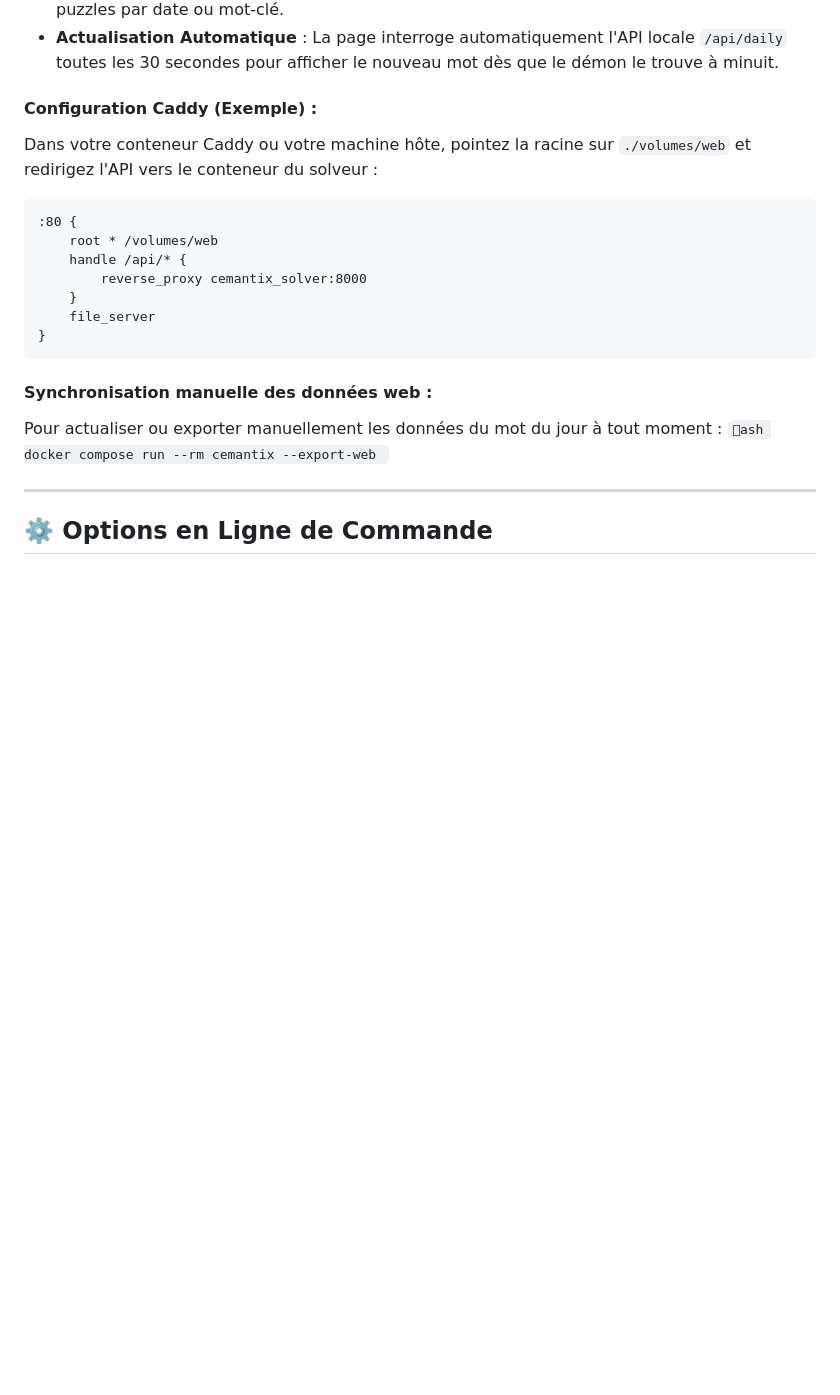
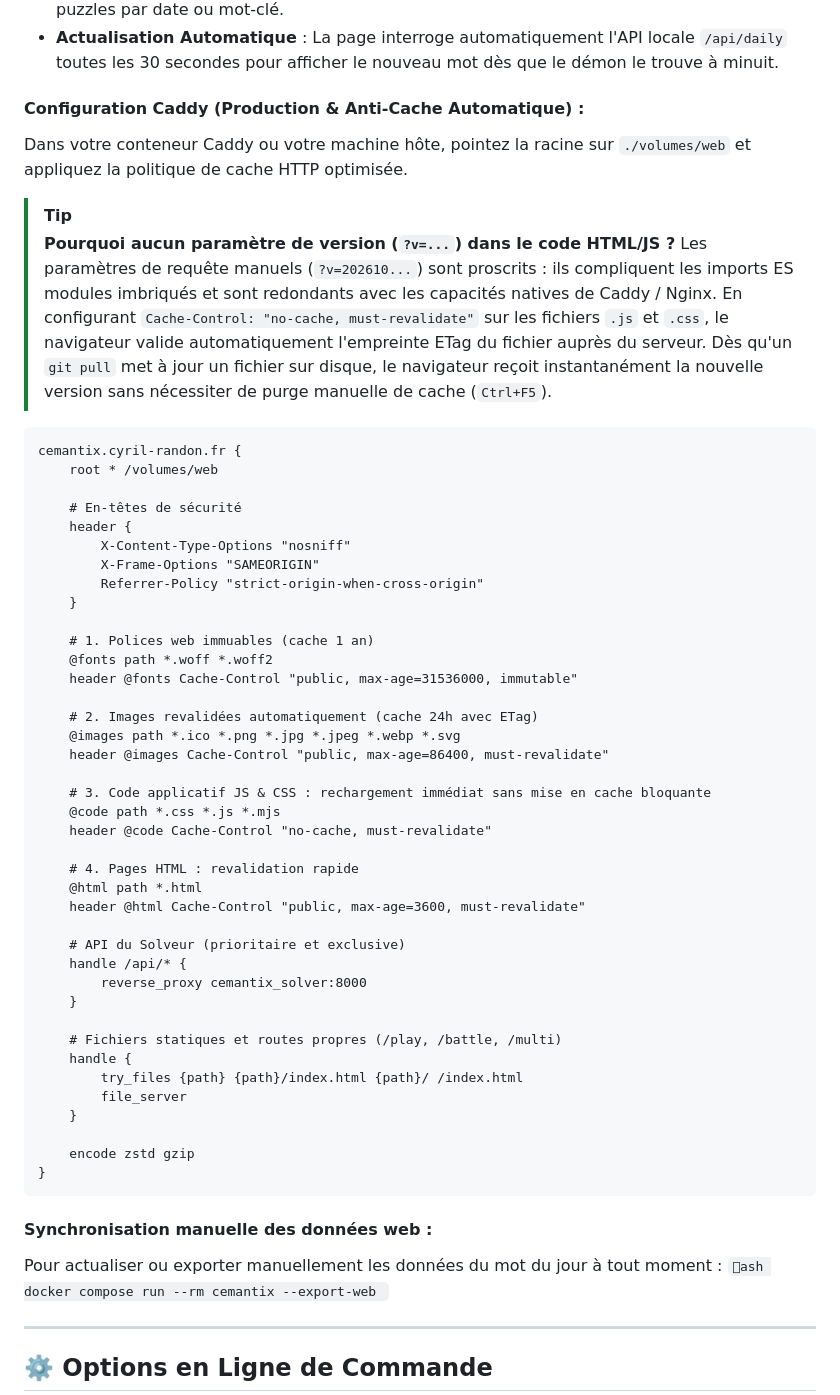
Before and after one commit to Cyrilpop/cemantix-rag-solver, a Markdown page: README.md, the part around the change. Rendered like a GitHub page; blank space fills up the shorter version.

Commit message:
docs: documentation de la configuration Caddy et journalisation de la gestion du cache

````diff
--- a/README.md
+++ b/README.md
@@ -334,16 +334,52 @@ volumes/web/
 - **Historique & Recherche Instantanée** : Filtre en temps réel pour explorer les archives des puzzles par date ou mot-clé.
 - **Actualisation Automatique** : La page interroge automatiquement l'API locale `/api/daily` toutes les 30 secondes pour afficher le nouveau mot dès que le démon le trouve à minuit.
 
-#### Configuration Caddy (Exemple) :
-Dans votre conteneur Caddy ou votre machine hôte, pointez la racine sur `./volumes/web` et redirigez l'API vers le conteneur du solveur :
+#### Configuration Caddy (Production & Anti-Cache Automatique) :
+Dans votre conteneur Caddy ou votre machine hôte, pointez la racine sur `./volumes/web` et appliquez la politique de cache HTTP optimisée.
+
+> [!TIP]
+> **Pourquoi aucun paramètre de version (`?v=...`) dans le code HTML/JS ?**
+> Les paramètres de requête manuels (`?v=202610...`) sont proscrits : ils compliquent les imports ES modules imbriqués et sont redondants avec les capacités natives de Caddy / Nginx. En configurant `Cache-Control: "no-cache, must-revalidate"` sur les fichiers `.js` et `.css`, le navigateur valide automatiquement l'empreinte ETag du fichier auprès du serveur. Dès qu'un `git pull` met à jour un fichier sur disque, le navigateur reçoit instantanément la nouvelle version sans nécessiter de purge manuelle de cache (`Ctrl+F5`).
 
 ```caddy
-:80 {
+cemantix.cyril-randon.fr {
     root * /volumes/web
+
+    # En-têtes de sécurité
+    header {
+        X-Content-Type-Options "nosniff"
+        X-Frame-Options "SAMEORIGIN"
+        Referrer-Policy "strict-origin-when-cross-origin"
+    }
+
+    # 1. Polices web immuables (cache 1 an)
+    @fonts path *.woff *.woff2
+    header @fonts Cache-Control "public, max-age=31536000, immutable"
+
+    # 2. Images revalidées automatiquement (cache 24h avec ETag)
+    @images path *.ico *.png *.jpg *.jpeg *.webp *.svg
+    header @images Cache-Control "public, max-age=86400, must-revalidate"
+
+    # 3. Code applicatif JS & CSS : rechargement immédiat sans mise en cache bloquante
+    @code path *.css *.js *.mjs
+    header @code Cache-Control "no-cache, must-revalidate"
+
+    # 4. Pages HTML : revalidation rapide
+    @html path *.html
+    header @html Cache-Control "public, max-age=3600, must-revalidate"
+
+    # API du Solveur (prioritaire et exclusive)
     handle /api/* {
         reverse_proxy cemantix_solver:8000
     }
-    file_server
+
+    # Fichiers statiques et routes propres (/play, /battle, /multi)
+    handle {
+        try_files {path} {path}/index.html {path}/ /index.html
+        file_server
+    }
+
+    encode zstd gzip
 }
 ```
 
````
Also changed, not shown: CHANGELOG.md (+4 -0 lines).
